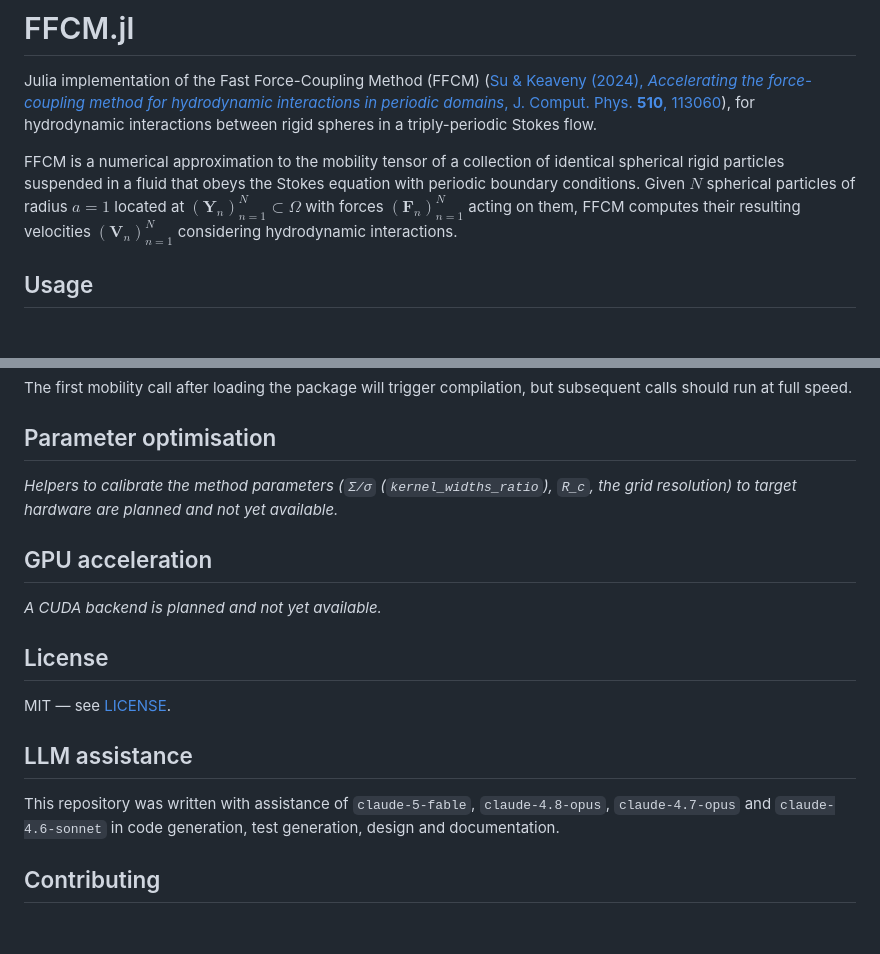
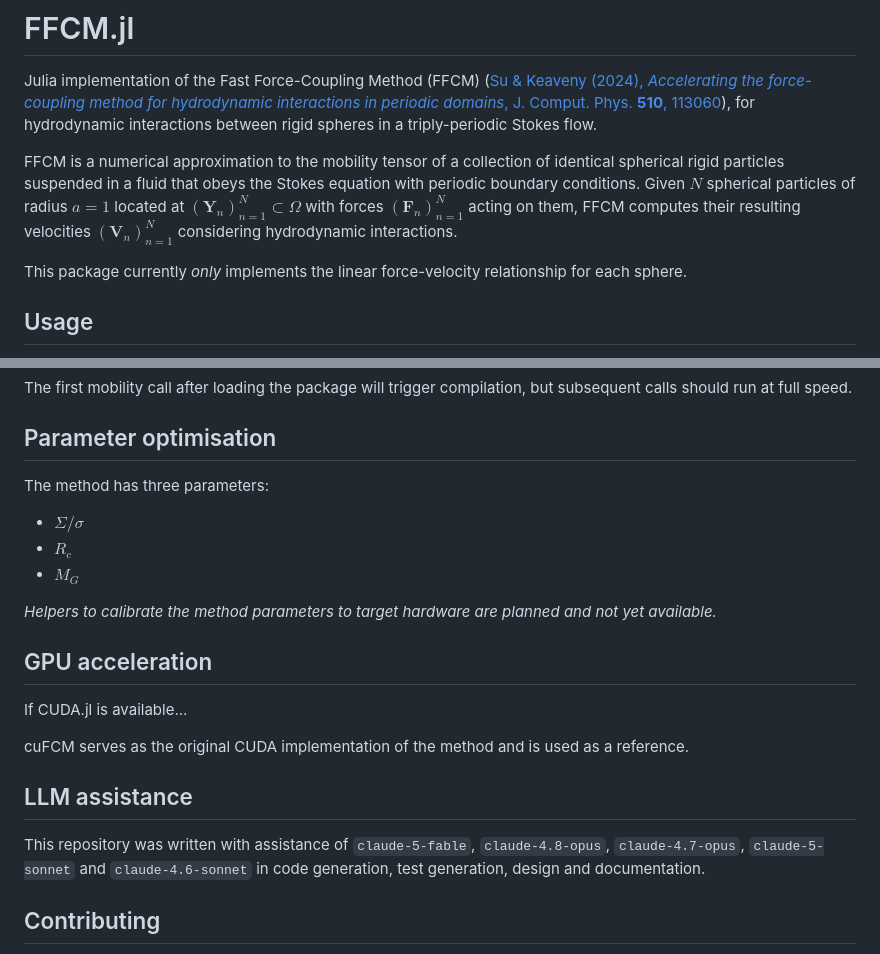
Before and after one commit to Biofluid-Dynamics-Group/FFCM.jl, a Markdown page: README.md, 2 parts joined by grey strips. GitHub-like rendering; blank space fills up the shorter version.

Commit message:
📝 updated README

```diff
--- a/README.md
+++ b/README.md
@@ -7,9 +7,11 @@ hydrodynamic interactions between rigid spheres in a triply-periodic
 Stokes flow.
 
 FFCM is a numerical approximation to the mobility tensor of a collection of identical spherical rigid particles
-suspended in a fluid that obeys the Stokes equation with periodic boundary conditions. Given $N$ spherical particles of radius $a=1$ located at $\left(\boldsymbol{Y}_n\right)_{n = 1}^N \subset \Omega$
-with forces $\left(\boldsymbol{F}_n\right)_{n = 1}^N$ acting on them, FFCM computes
-their resulting velocities $\left(\boldsymbol{V}_n\right)_{n = 1}^N$ considering hydrodynamic interactions.
+suspended in a fluid that obeys the Stokes equation with periodic boundary conditions. Given $N$ spherical particles of radius $a=1$ located at $\left(\boldsymbol{Y}_n\right) _{n = 1}^N \subset \Omega$
+with forces $\left(\boldsymbol{F}_n\right) _{n = 1}^N$ acting on them, FFCM computes
+their resulting velocities $\left(\boldsymbol{V}_n\right) _{n = 1}^N$ considering hydrodynamic interactions.
+
+This package currently _only_ implements the linear force-velocity relationship for each sphere.
 
 ## Usage
 
@@ -62,20 +64,22 @@ The first mobility call after loading the package will trigger compilation, but
 
 ## Parameter optimisation
 
-_Helpers to calibrate the method parameters (`Σ/σ` (`kernel_widths_ratio`), `R_c`, the
-grid resolution) to target hardware are planned and not yet available._
+The method has three parameters:
+- $\Sigma/\sigma$
+- $R_c$
+- $M_G$
+
+_Helpers to calibrate the method parameters to target hardware are planned and not yet available._
 
 ## GPU acceleration
 
-_A CUDA backend is planned and not yet available._
+If CUDA.jl is available...
 
-## License
-
-MIT — see [LICENSE](LICENSE).
+cuFCM serves as the original CUDA implementation of the method and is used as a reference.
 
 ## LLM assistance
 
-This repository was written with assistance of `claude-5-fable`, `claude-4.8-opus`, `claude-4.7-opus` and `claude-4.6-sonnet` in code generation, test generation, design and documentation.
+This repository was written with assistance of `claude-5-fable`, `claude-4.8-opus`, `claude-4.7-opus`, `claude-5-sonnet` and `claude-4.6-sonnet` in code generation, test generation, design and documentation.
 
 ## Contributing
 
```
